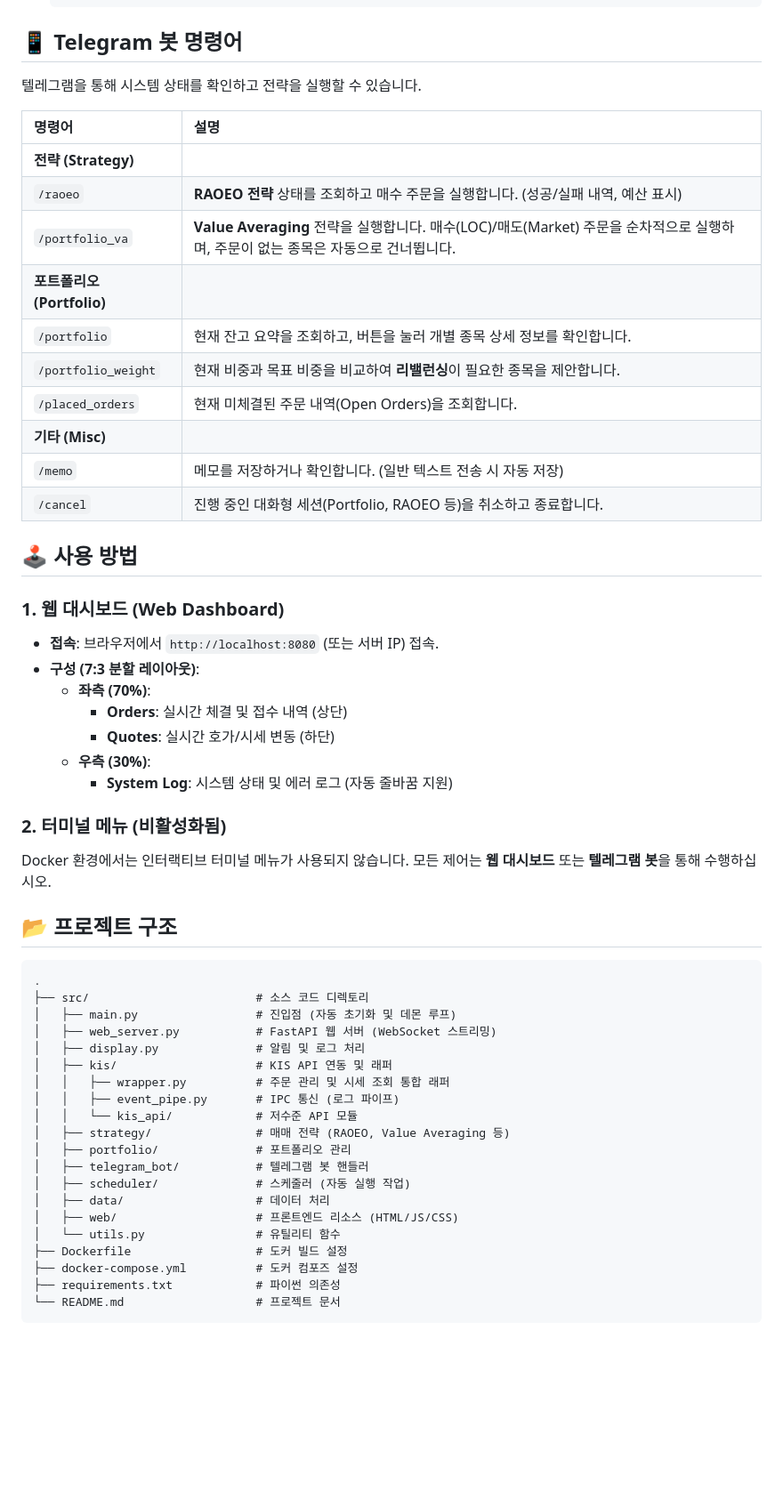
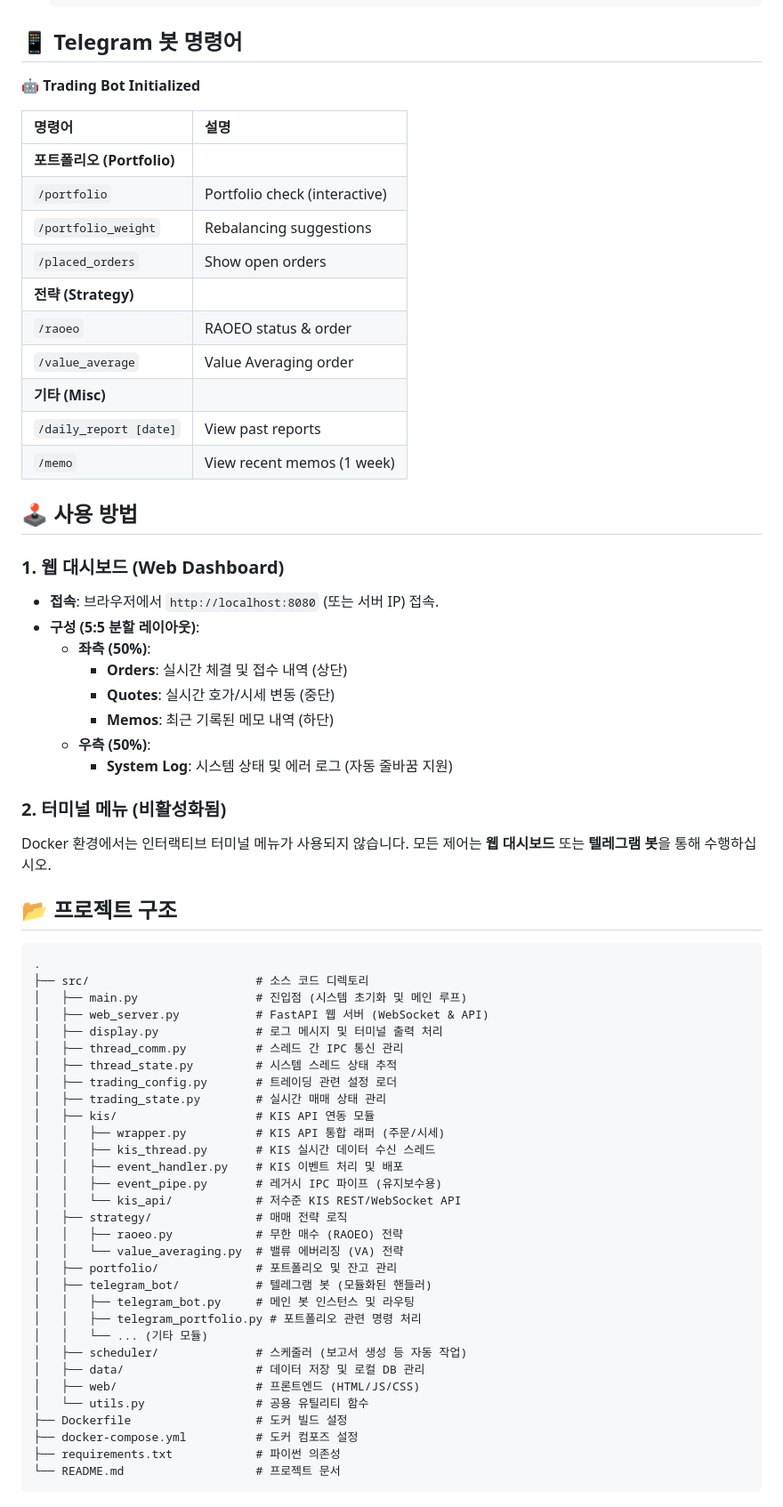
Before and after one commit to sunghoonkwak/trading, a Markdown page: README.md, the part around one of its changes. Shown at 89% size. Drawn GitHub-style; blank space fills up the shorter version.

Commit message:
docs(layout): sync web dashboard layout and update documentation
Synchronize the web dashboard layout with the documentation and add
the Memos feature to the feature list. Correct the layout proportions
to reflect the actual 5:5 split and ensure consistency across all
sections.

- Revert CSS layout to 5:5 split
- Update feature list to include Memos
- Correct layout ratio descriptions
- Update project structure documentation

````diff
--- a/README.md
+++ b/README.md
@@ -71,30 +71,31 @@
 
 ## 📱 Telegram 봇 명령어
 
-텔레그램을 통해 시스템 상태를 확인하고 전략을 실행할 수 있습니다.
+🤖 **Trading Bot Initialized**
 
 | 명령어 | 설명 |
 | :--- | :--- |
+| **포트폴리오 (Portfolio)** | |
+| `/portfolio` | Portfolio check (interactive) |
+| `/portfolio_weight` | Rebalancing suggestions |
+| `/placed_orders` | Show open orders |
 | **전략 (Strategy)** | |
-| `/raoeo` | **RAOEO 전략** 상태를 조회하고 매수 주문을 실행합니다. (성공/실패 내역, 예산 표시) |
-| `/portfolio_va` | **Value Averaging** 전략을 실행합니다. 매수(LOC)/매도(Market) 주문을 순차적으로 실행하며, 주문이 없는 종목은 자동으로 건너뜁니다. |
-| **포트폴리오 (Portfolio)** | |
-| `/portfolio` | 현재 잔고 요약을 조회하고, 버튼을 눌러 개별 종목 상세 정보를 확인합니다. |
-| `/portfolio_weight` | 현재 비중과 목표 비중을 비교하여 **리밸런싱**이 필요한 종목을 제안합니다. |
-| `/placed_orders` | 현재 미체결된 주문 내역(Open Orders)을 조회합니다. |
+| `/raoeo` | RAOEO status & order |
+| `/value_average` | Value Averaging order |
 | **기타 (Misc)** | |
-| `/memo` | 메모를 저장하거나 확인합니다. (일반 텍스트 전송 시 자동 저장) |
-| `/cancel` | 진행 중인 대화형 세션(Portfolio, RAOEO 등)을 취소하고 종료합니다. |
+| `/daily_report [date]` | View past reports |
+| `/memo` | View recent memos (1 week) |
 
 ## 🕹️ 사용 방법
 
 ### 1. 웹 대시보드 (Web Dashboard)
 - **접속**: 브라우저에서 `http://localhost:8080` (또는 서버 IP) 접속.
-- **구성 (7:3 분할 레이아웃)**:
-  - **좌측 (70%)**:
+- **구성 (5:5 분할 레이아웃)**:
+  - **좌측 (50%)**:
     - **Orders**: 실시간 체결 및 접수 내역 (상단)
-    - **Quotes**: 실시간 호가/시세 변동 (하단)
-  - **우측 (30%)**:
+    - **Quotes**: 실시간 호가/시세 변동 (중단)
+    - **Memos**: 최근 기록된 메모 내역 (하단)
+  - **우측 (50%)**:
     - **System Log**: 시스템 상태 및 에러 로그 (자동 줄바꿈 지원)
 
 ### 2. 터미널 메뉴 (비활성화됨)
@@ -105,20 +106,31 @@ Docker 환경에서는 인터랙티브 터미널 메뉴가 사용되지 않습
 ```
 .
 ├── src/                        # 소스 코드 디렉토리
-│   ├── main.py                 # 진입점 (자동 초기화 및 데몬 루프)
-│   ├── web_server.py           # FastAPI 웹 서버 (WebSocket 스트리밍)
-│   ├── display.py              # 알림 및 로그 처리
-│   ├── kis/                    # KIS API 연동 및 래퍼
-│   │   ├── wrapper.py          # 주문 관리 및 시세 조회 통합 래퍼
-│   │   ├── event_pipe.py       # IPC 통신 (로그 파이프)
-│   │   └── kis_api/            # 저수준 API 모듈
-│   ├── strategy/               # 매매 전략 (RAOEO, Value Averaging 등)
-│   ├── portfolio/              # 포트폴리오 관리
-│   ├── telegram_bot/           # 텔레그램 봇 핸들러
-│   ├── scheduler/              # 스케줄러 (자동 실행 작업)
-│   ├── data/                   # 데이터 처리
-│   ├── web/                    # 프론트엔드 리소스 (HTML/JS/CSS)
-│   └── utils.py                # 유틸리티 함수
+│   ├── main.py                 # 진입점 (시스템 초기화 및 메인 루프)
+│   ├── web_server.py           # FastAPI 웹 서버 (WebSocket & API)
+│   ├── display.py              # 로그 메시지 및 터미널 출력 처리
+│   ├── thread_comm.py          # 스레드 간 IPC 통신 관리
+│   ├── thread_state.py         # 시스템 스레드 상태 추적
+│   ├── trading_config.py       # 트레이딩 관련 설정 로더
+│   ├── trading_state.py        # 실시간 매매 상태 관리
+│   ├── kis/                    # KIS API 연동 모듈
+│   │   ├── wrapper.py          # KIS API 통합 래퍼 (주문/시세)
+│   │   ├── kis_thread.py       # KIS 실시간 데이터 수신 스레드
+│   │   ├── event_handler.py    # KIS 이벤트 처리 및 배포
+│   │   ├── event_pipe.py       # 레거시 IPC 파이프 (유지보수용)
+│   │   └── kis_api/            # 저수준 KIS REST/WebSocket API
+│   ├── strategy/               # 매매 전략 로직
+│   │   ├── raoeo.py            # 무한 매수 (RAOEO) 전략
+│   │   └── value_averaging.py  # 밸류 에버리징 (VA) 전략
+│   ├── portfolio/              # 포트폴리오 및 잔고 관리
+│   ├── telegram_bot/           # 텔레그램 봇 (모듈화된 핸들러)
+│   │   ├── telegram_bot.py     # 메인 봇 인스턴스 및 라우팅
+│   │   ├── telegram_portfolio.py # 포트폴리오 관련 명령 처리
+│   │   └── ... (기타 모듈)
+│   ├── scheduler/              # 스케줄러 (보고서 생성 등 자동 작업)
+│   ├── data/                   # 데이터 저장 및 로컬 DB 관리
+│   ├── web/                    # 프론트엔드 (HTML/JS/CSS)
+│   └── utils.py                # 공용 유틸리티 함수
 ├── Dockerfile                  # 도커 빌드 설정
 ├── docker-compose.yml          # 도커 컴포즈 설정
 ├── requirements.txt            # 파이썬 의존성
````
Also changed, not shown: other parts of README.md (+2 -2 lines).
